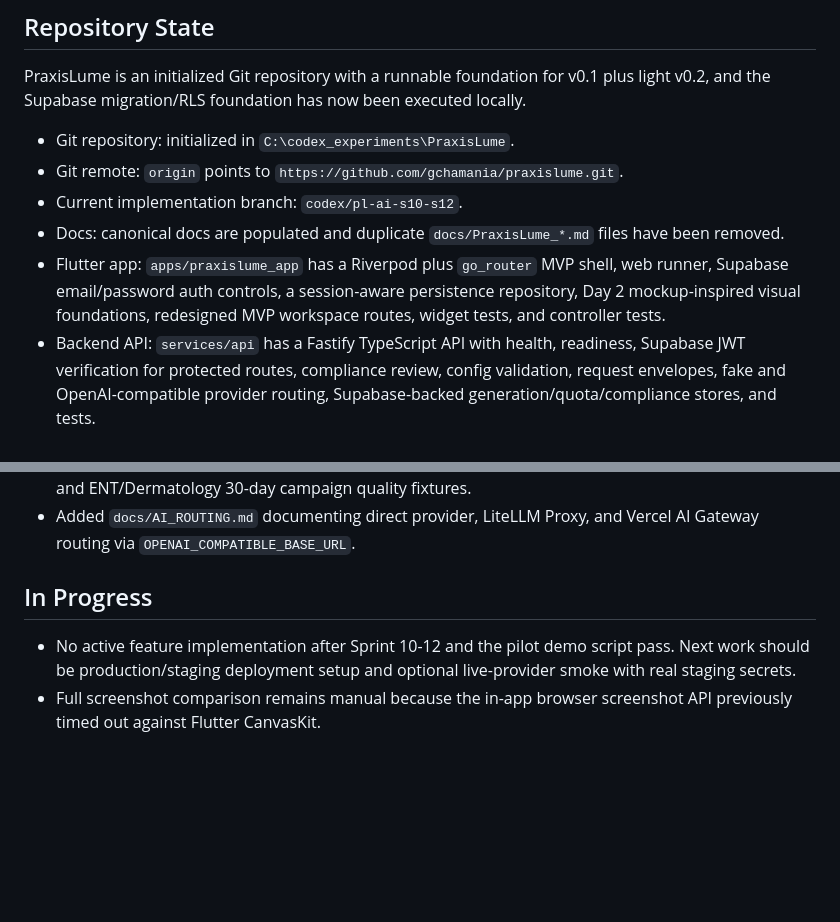
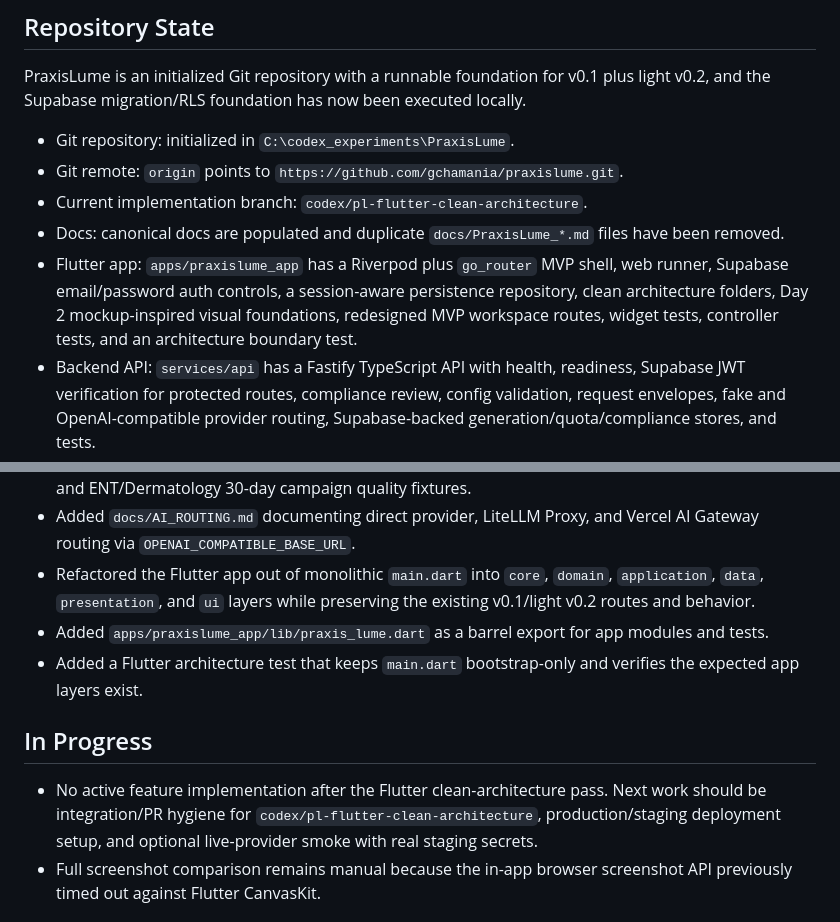
Before and after one commit to gchamania/praxislume, a Markdown page: docs/IMPLEMENTATION_STATUS.md, 2 parts joined by grey strips. Drawn GitHub-style; blank space fills up the shorter version.

```diff
--- a/docs/IMPLEMENTATION_STATUS.md
+++ b/docs/IMPLEMENTATION_STATUS.md
@@ -8,9 +8,9 @@ PraxisLume is an initialized Git repository with a runnable foundation for v0.1
 
 - Git repository: initialized in `C:\codex_experiments\PraxisLume`.
 - Git remote: `origin` points to `https://github.com/gchamania/praxislume.git`.
-- Current implementation branch: `codex/pl-ai-s10-s12`.
+- Current implementation branch: `codex/pl-flutter-clean-architecture`.
 - Docs: canonical docs are populated and duplicate `docs/PraxisLume_*.md` files have been removed.
-- Flutter app: `apps/praxislume_app` has a Riverpod plus `go_router` MVP shell, web runner, Supabase email/password auth controls, a session-aware persistence repository, Day 2 mockup-inspired visual foundations, redesigned MVP workspace routes, widget tests, and controller tests.
+- Flutter app: `apps/praxislume_app` has a Riverpod plus `go_router` MVP shell, web runner, Supabase email/password auth controls, a session-aware persistence repository, clean architecture folders, Day 2 mockup-inspired visual foundations, redesigned MVP workspace routes, widget tests, controller tests, and an architecture boundary test.
 - Backend API: `services/api` has a Fastify TypeScript API with health, readiness, Supabase JWT verification for protected routes, compliance review, config validation, request envelopes, fake and OpenAI-compatible provider routing, Supabase-backed generation/quota/compliance stores, and tests.
 - Contracts: `packages/contracts` has shared Zod schemas and tests.
 - Supabase: `supabase` has local config, initial migration, seed data, logo storage policies, and an executable RLS verification script.
@@ -171,10 +178,13 @@ Still enforced:
 - Added strict JSON response validation, one repair attempt, timeout/error categories, prompt version/hash logging, and returned token metadata capture when providers supply it.
 - Added mocked live-provider tests for success, invalid JSON repair, unrepaired schema failure, timeout, provider error, quota exhaustion before provider calls, patient-data rejection before provider calls, and ENT/Dermatology 30-day campaign quality fixtures.
 - Added `docs/AI_ROUTING.md` documenting direct provider, LiteLLM Proxy, and Vercel AI Gateway routing via `OPENAI_COMPATIBLE_BASE_URL`.
+- Refactored the Flutter app out of monolithic `main.dart` into `core`, `domain`, `application`, `data`, `presentation`, and `ui` layers while preserving the existing v0.1/light v0.2 routes and behavior.
+- Added `apps/praxislume_app/lib/praxis_lume.dart` as a barrel export for app modules and tests.
+- Added a Flutter architecture test that keeps `main.dart` bootstrap-only and verifies the expected app layers exist.
 
 ## In Progress
 
-- No active feature implementation after Sprint 10-12 and the pilot demo script pass. Next work should be production/staging deployment setup and optional live-provider smoke with real staging secrets.
+- No active feature implementation after the Flutter clean-architecture pass. Next work should be integration/PR hygiene for `codex/pl-flutter-clean-architecture`, production/staging deployment setup, and optional live-provider smoke with real staging secrets.
 - Full screenshot comparison remains manual because the in-app browser screenshot API previously timed out against Flutter CanvasKit.
 
 ## Blocked
```
Also changed, not shown: other parts of docs/IMPLEMENTATION_STATUS.md (+22 -2 lines).
